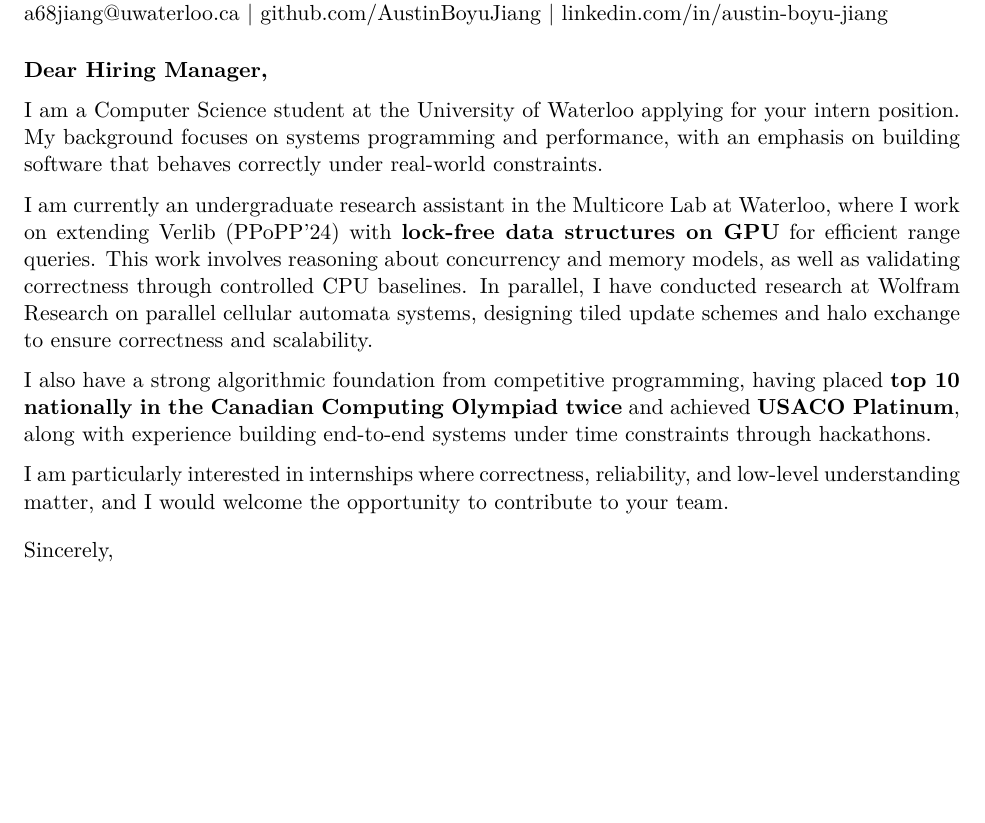
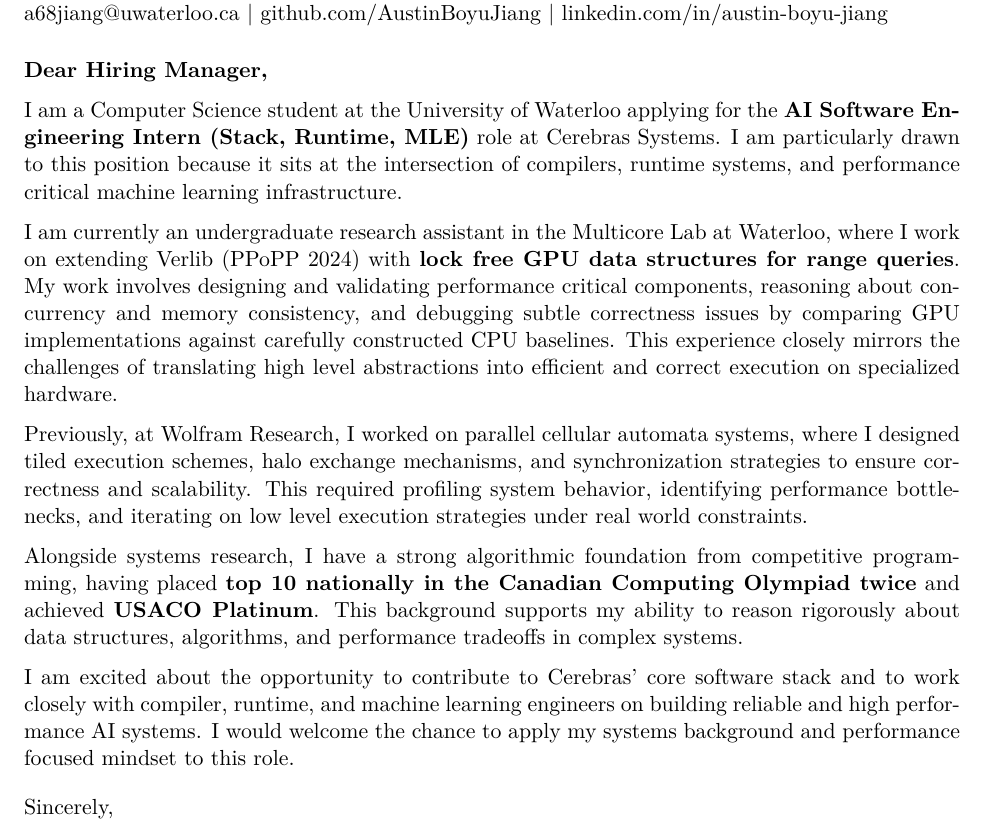
Before and after one commit to AustinBoyuJiang/Austin_Jiang_Resume, a LaTeX letter (Austin_Jiang_Cover_Letter/Cerebras Systems/Austin_Jiang_Cover_Letter.tex): part of the page, cut so that both start at the same text, the shorter picture padded with empty space. Compiled offline with pdfLaTeX.

Commit message:
Jan 14, 2026, 10:20 AM

```diff
--- a/Austin_Jiang_Cover_Letter/Cerebras Systems/Austin_Jiang_Cover_Letter.tex
+++ b/Austin_Jiang_Cover_Letter/Cerebras Systems/Austin_Jiang_Cover_Letter.tex
@@ -24,13 +23,15 @@
 
 \textbf{Dear Hiring Manager,}
 
-I am a Computer Science student at the University of Waterloo applying for your intern position. My background focuses on systems programming and performance, with an emphasis on building software that behaves correctly under real-world constraints.
+I am a Computer Science student at the University of Waterloo applying for the \textbf{AI Software Engineering Intern (Stack, Runtime, MLE)} role at Cerebras Systems. I am particularly drawn to this position because it sits at the intersection of compilers, runtime systems, and performance critical machine learning infrastructure.
 
-I am currently an undergraduate research assistant in the Multicore Lab at Waterloo, where I work on extending Verlib (PPoPP’24) with \textbf{lock-free data structures on GPU} for efficient range queries. This work involves reasoning about concurrency and memory models, as well as validating correctness through controlled CPU baselines. In parallel, I have conducted research at Wolfram Research on parallel cellular automata systems, designing tiled update schemes and halo exchange to ensure correctness and scalability.
+I am currently an undergraduate research assistant in the Multicore Lab at Waterloo, where I work on extending Verlib (PPoPP 2024) with \textbf{lock free GPU data structures for range queries}. My work involves designing and validating performance critical components, reasoning about concurrency and memory consistency, and debugging subtle correctness issues by comparing GPU implementations against carefully constructed CPU baselines. This experience closely mirrors the challenges of translating high level abstractions into efficient and correct execution on specialized hardware.
 
-I also have a strong algorithmic foundation from competitive programming, having placed \textbf{top 10 nationally in the Canadian Computing Olympiad twice} and achieved \textbf{USACO Platinum}, along with experience building end-to-end systems under time constraints through hackathons.
+Previously, at Wolfram Research, I worked on parallel cellular automata systems, where I designed tiled execution schemes, halo exchange mechanisms, and synchronization strategies to ensure correctness and scalability. This required profiling system behavior, identifying performance bottlenecks, and iterating on low level execution strategies under real world constraints.
 
-I am particularly interested in internships where correctness, reliability, and low-level understanding matter, and I would welcome the opportunity to contribute to your team.
+Alongside systems research, I have a strong algorithmic foundation from competitive programming, having placed \textbf{top 10 nationally in the Canadian Computing Olympiad twice} and achieved \textbf{USACO Platinum}. This background supports my ability to reason rigorously about data structures, algorithms, and performance tradeoffs in complex systems.
+
+I am excited about the opportunity to contribute to Cerebras' core software stack and to work closely with compiler, runtime, and machine learning engineers on building reliable and high performance AI systems. I would welcome the chance to apply my systems background and performance focused mindset to this role.
 
 \vspace{0.4em}
 Sincerely,\\
```
Also changed, not shown: Austin_Jiang_Cover_Letter/Cerebras Systems/Austin_Jiang_Cover_Letter.pdf, Austin_Jiang_Cover_Letter/Cerebras Systems/Austin_Jiang_Cover_Letter.tex (3 more changed lines).
